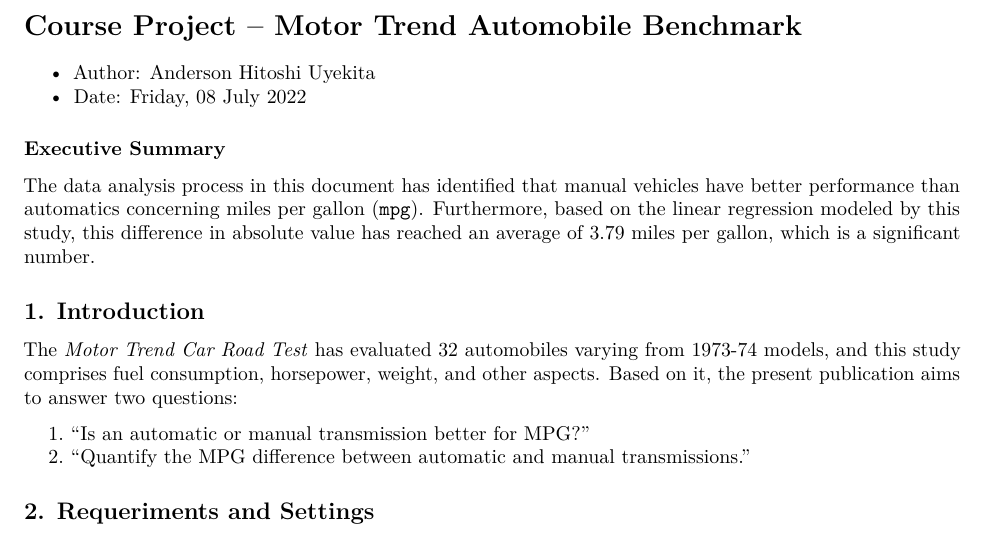
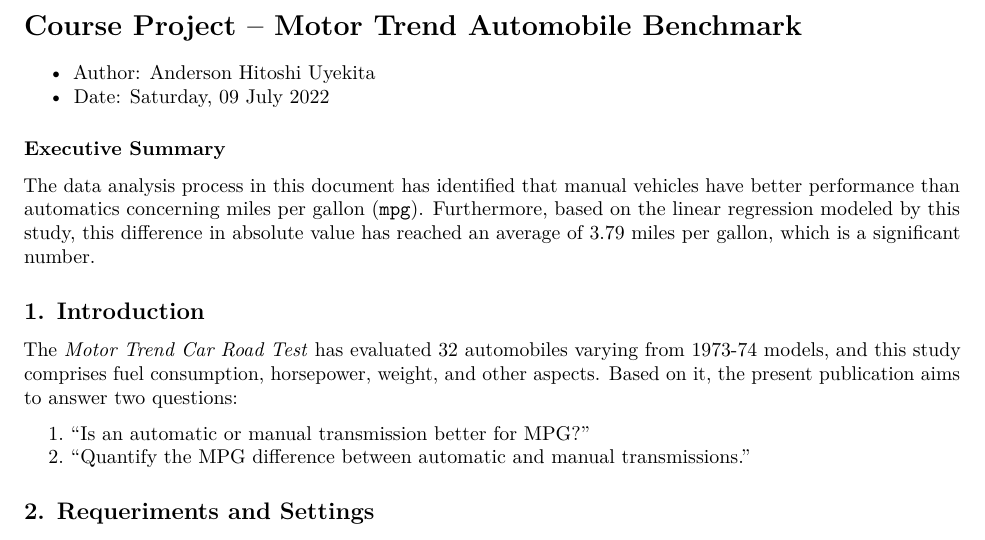
Before and after one commit to AndersonUyekita/regression-models_course-project, an R Markdown document (regression-models_course-project.Rmd): part of page 1 of 3, cut so that both start at the same text. Rendered offline with R 4.5, knitr and Pandoc, then LaTeX, with nearby package versions.

Commit message:
Updating the finish date.

```diff
--- a/regression-models_course-project.Rmd
+++ b/regression-models_course-project.Rmd
@@ -9,7 +9,7 @@
 # Course Project -- Motor Trend Automobile Benchmark
 
 * Author: `r 'Anderson Hitoshi Uyekita'`
-* Date: `r format(lubridate::ymd("2022-07-08", tz = "America/Sao_Paulo"), "%A, %d %B %Y")`
+* Date: `r format(lubridate::ymd("2022-07-09", tz = "America/Sao_Paulo"), "%A, %d %B %Y")`
 
 ### Executive Summary
 
```
Also changed, not shown: regression-models_course-project.pdf.
